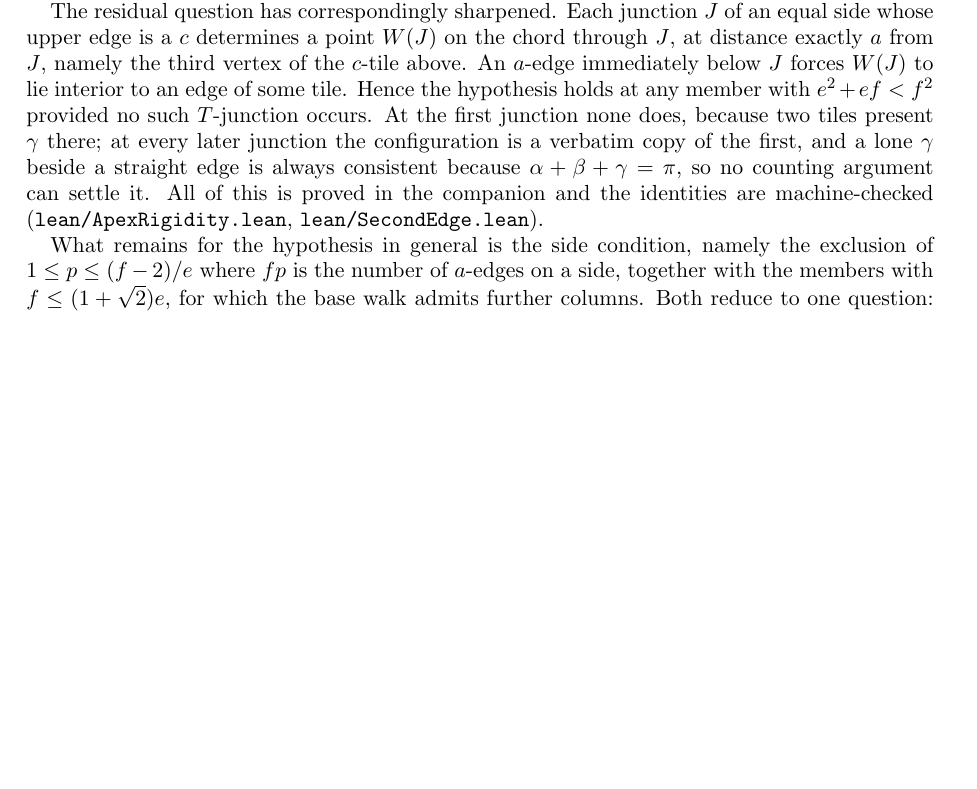
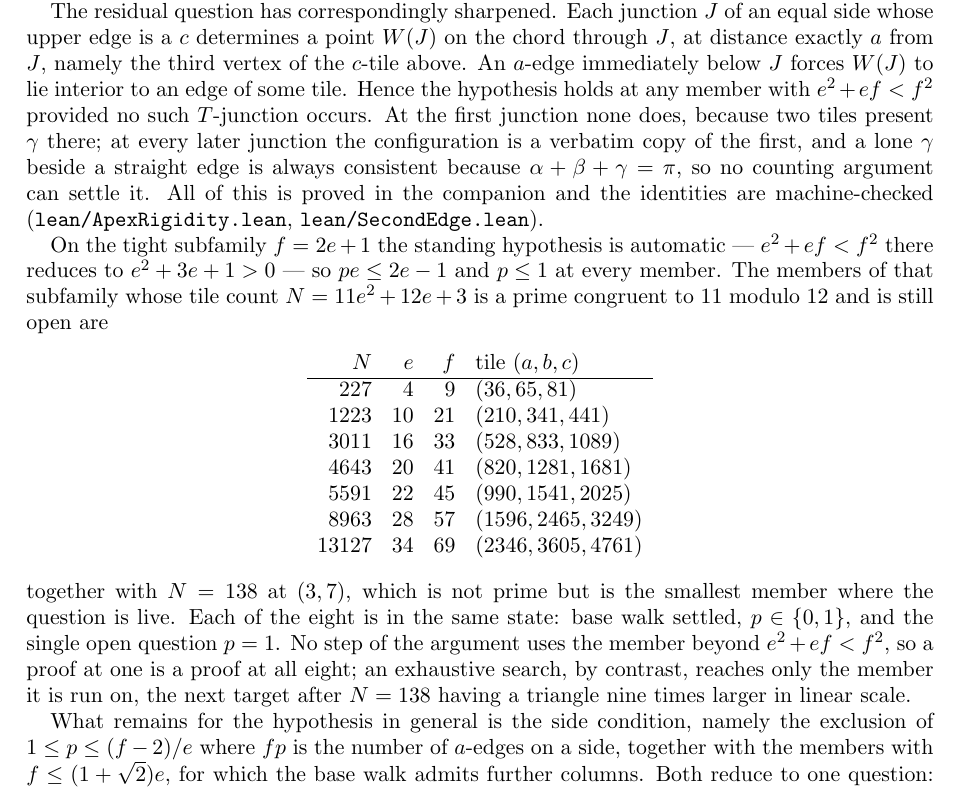
Before and after one commit to ElVec1o/erdos_634_proof, a LaTeX paper (paper/erdos-634.tex): part of page 37 of 40, cut so that both start at the same text, the shorter picture padded with empty space. Compiled offline with pdfLaTeX.

Commit message:
Record the eight open members in the main paper

```diff
--- a/paper/erdos-634.tex
+++ b/paper/erdos-634.tex
@@ -2386,6 +2386,27 @@ $\gamma$ beside a straight edge is always consistent because $\alpha+\beta+\gamm
 argument can settle it. All of this is proved in the companion and the identities are machine-checked
 (\texttt{lean/ApexRigidity.lean}, \texttt{lean/SecondEdge.lean}).
 
+On the tight subfamily $f=2e+1$ the standing hypothesis is automatic --- $e^{2}+ef<f^{2}$ there reduces
+to $e^{2}+3e+1>0$ --- so $pe\le 2e-1$ and $p\le1$ at every member. The members of that subfamily whose
+tile count $N=11e^{2}+12e+3$ is a prime congruent to $11$ modulo $12$ and is still open are
+\[
+\begin{array}{rrrl}
+N & e & f & \text{tile }(a,b,c)\\\hline
+227 & 4 & 9 & (36,65,81)\\
+1223 & 10 & 21 & (210,341,441)\\
+3011 & 16 & 33 & (528,833,1089)\\
+4643 & 20 & 41 & (820,1281,1681)\\
+5591 & 22 & 45 & (990,1541,2025)\\
+8963 & 28 & 57 & (1596,2465,3249)\\
+13127 & 34 & 69 & (2346,3605,4761)
+\end{array}
+\]
+together with $N=138$ at $(3,7)$, which is not prime but is the smallest member where the question is
+live. Each of the eight is in the same state: base walk settled, $p\in\{0,1\}$, and the single open
+question $p=1$. No step of the argument uses the member beyond $e^{2}+ef<f^{2}$, so a proof at one is
+a proof at all eight; an exhaustive search, by contrast, reaches only the member it is run on, the
+next target after $N=138$ having a triangle nine times larger in linear scale.
+
 What remains for the hypothesis in general is the side condition, namely the exclusion of
 $1\le p\le(f-2)/e$ where $fp$ is the number of $a$-edges on a side, together with the members
 with $f\le(1+\sqrt2)e$, for which the base walk admits further columns. Both reduce to one
```
Also changed, not shown: paper/erdos-634.pdf.
